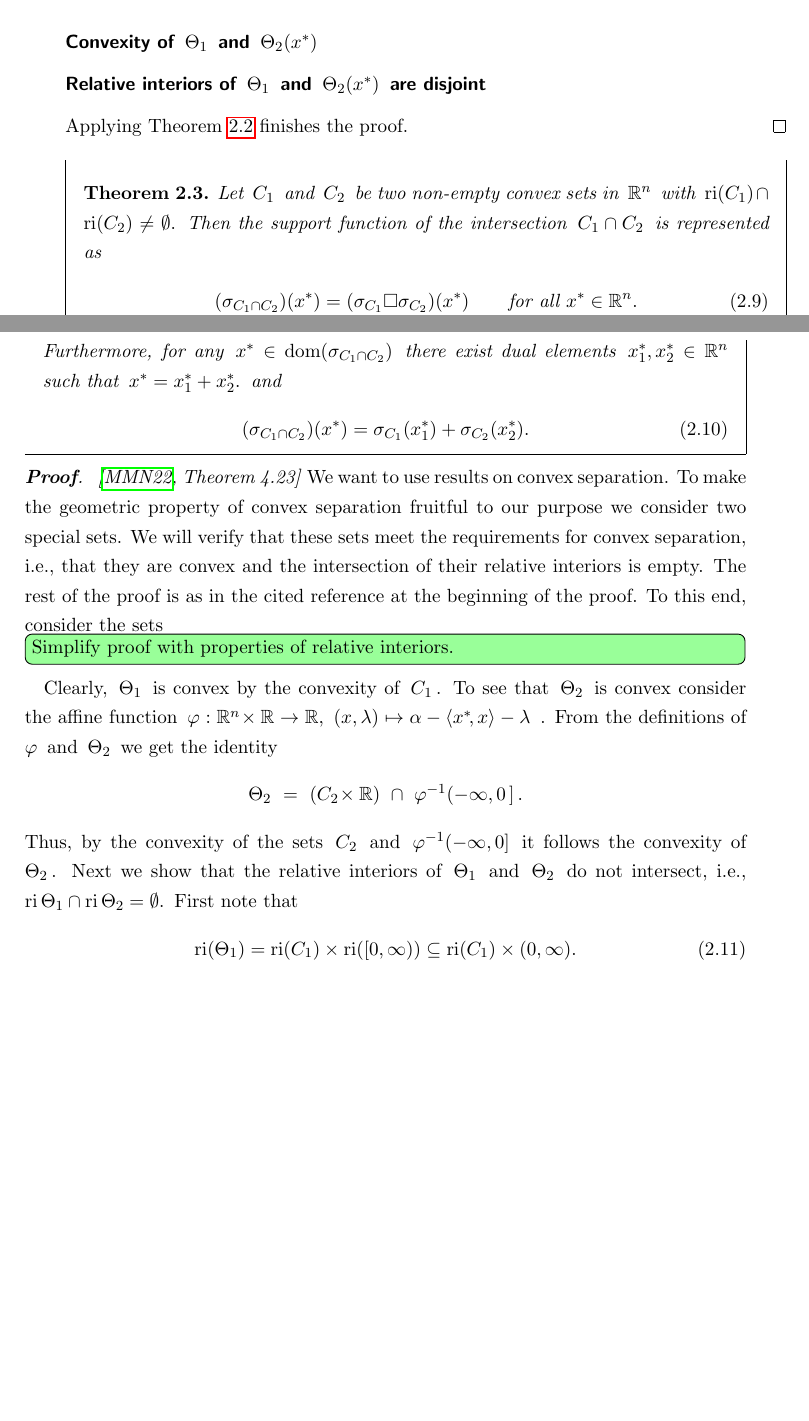
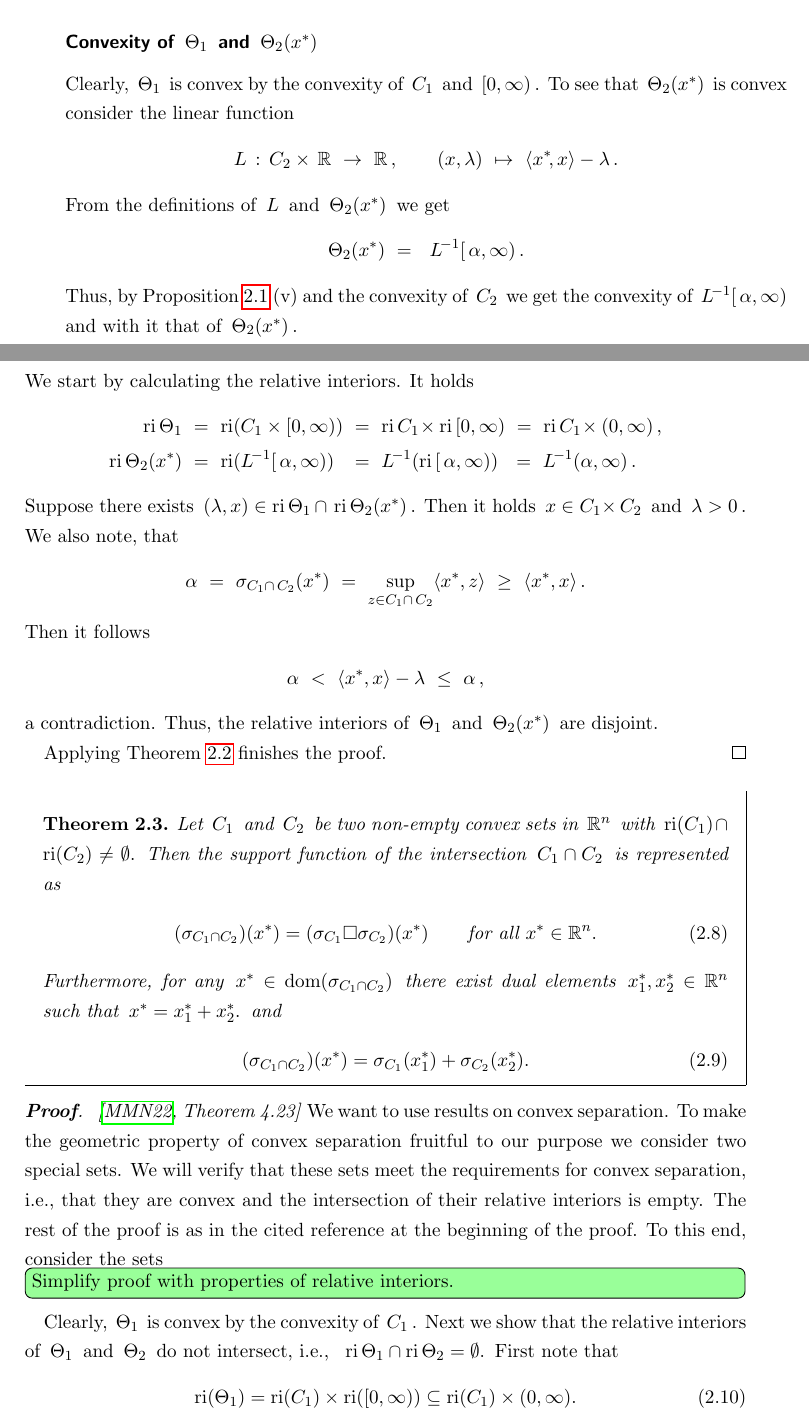
Before and after one commit to st151610/master_thesis, a LaTeX thesis (main.tex, which reads chapters/convex_analysis/cvxa_primer.tex): two parts of pages 30 and 31 of 56, joined at a grey line, cut so that both start at the same text, the shorter picture padded with empty space. Compiled offline with pdfLaTeX.

Commit message:
finished proof of lemma in cv primer

```diff
--- a/chapters/convex_analysis/cvxa_primer.tex
+++ b/chapters/convex_analysis/cvxa_primer.tex
@@ -640,14 +648,171 @@ The proof translates the geometric concept of convex separation to the world of
     \Theta_2(x^*)
     =
     \emptyset
-    \,.
-  \end{gather}
+  $.
   \subsubsection*{Convexity of
   $ \Theta_1 $ and $ \Theta_2(x^*) $
   }
+  Clearly,
+  $ \Theta_1 $ is convex by the convexity of
+  $ C_1 $ and $ [0,\infty) $.
+ To see that $\Theta_2(x^*)$ is convex consider the linear function
+ \begin{gather*}
+    L
+    \,
+    :
+    \,
+    C_2\times\,  \R
+    \
+    \to
+    \
+    \R
+    \,,
+    \qquad
+    (x,\lambda)
+    \
+    \mapsto
+    \
+    \inner{x^*\!}{x} - \lambda
+    \,.
+ \end{gather*}
+ From the definitions of $L$ and $\Theta_2(x^*)$ we get
+  \begin{gather*}
+ \Theta_2
+ (x^*)
+    \
+    =
+    \
+    \
+    L^{\!-1}
+    [\,\alpha,\infty)
+    \,
+    .
+  \end{gather*}
+  Thus,
+  by
+  Proposition~\ref{cv:primer:prop}~(v)
+  and the convexity of $C_2$ we get the convexity of
+  $
+    L^{\!-1}
+    [\,\alpha,\infty)
+  $ and with it that of $\Theta_2(x^*)$.
+
   \subsubsection*{Relative interiors of
   $ \Theta_1 $ and $ \Theta_2(x^*) $
   are disjoint}
+  We start by calculating the relative interiors. It holds
+  \begin{alignat*}{3}
+    \mathrm{ri}\,
+    \Theta_1
+    &
+    \
+    =
+    \
+    \mathrm{ri}
+    ( C_1\times [0,\infty) )
+    &&
+    \
+    =
+    \
+    \mathrm{ri}\,
+    C_1
+    \!
+    \times
+    \mathrm{ri}\,
+    [0,\infty)
+    \
+    =
+    \
+    \mathrm{ri}\,
+    C_1
+    \!
+    \times
+    (0,\infty)
+    \,,
+    %%%%%%%%%%%%%%%%%
+    \\
+    \mathrm{ri}\,
+    \Theta_2(x^*)
+    &
+    \
+    =
+    \
+    \mathrm{ri}
+    (
+    L^{\!-1}
+    [\,\alpha,\infty)
+    )
+    &&
+    \
+    =
+    \
+    L^{\!-1}
+    (
+    \mathrm{ri}\,
+    [\,\alpha,\infty)
+    )
+    \
+    \
+    =
+    \
+    L^{\!-1}
+    (\alpha,\infty)
+    \,.
+  \end{alignat*}
+  Suppose there exists
+  $ (\lambda,x) \in
+    \mathrm{ri}\,
+    \Theta_1
+    \cap
+    \,
+    \mathrm{ri}\,
+    \Theta_2(x^*)
+  $.
+  Then it holds
+  $ x \in C_1\!\times C_2 $
+  and
+  $ \lambda >0 $.
+  We also note, that
+  \begin{gather*}
+  \alpha
+  \
+  =
+  \
+  \sigma_{C_1\cap\, C_2}(x^*)
+    \
+  =
+    \
+  \sup_{z \in C_1\cap\, C_2}
+  \inner
+  {x^*}
+  {z}
+  \
+  \ge
+  \
+  \inner
+  {x^*}
+  {x}
+  \,.
+  \end{gather*}
+  Then it follows
+  \begin{gather*}
+    \alpha
+    \
+    <
+    \
+  \inner
+  {x^*}
+  {x}
+  - \lambda
+    \
+  \le
+    \
+  \alpha\,,
+  \end{gather*}
+  a contradiction.
+  Thus, the relative interiors of
+  $ \Theta_1 $ and $ \Theta_2(x^*) $
+  are disjoint.
 
   Applying Theorem~\ref{cv:primer:sep} finishes the proof.
 \end{proof}
@@ -714,41 +879,8 @@ The proof translates the geometric concept of convex separation to the world of
   To this end, consider
   the sets
   \todo[color=green!40,inline]{Simplify proof with properties of relative interiors.}
-  Clearly, $\Theta_1$ is convex by the convexity of $C_1$. To see that $\Theta_2$ is convex consider the affine function
-  $
-    \varphi:
-    \R^{n}\!\times \R \to \R
-    ,
-    \
-    (x,\lambda)
-    \mapsto
-    \alpha - \inner{x^*\!}{x} - \lambda
-  $ .
-  From the definitions of $\varphi$ and $\Theta_2$ we get the identity
-  \begin{gather*}
- \Theta_2
-    \
-    =
-    \
-    (
-      C_2\!\times\R
-    )
-    \
-    \cap
-    \
-    \varphi^{-1}
-    (-\infty,0\,]
-    \,
-    .
-  \end{gather*}
-  Thus, by the convexity of the sets
-  $C_2$
-  and
-  $
-    \varphi^{-1}(-\infty,0]
-  $
-  it follows the convexity of $\Theta_2$.
-  Next we show that the relative interiors of
+  Clearly, $\Theta_1$ is convex by the convexity of $C_1$.
+   Next we show that the relative interiors of
   $\Theta_1$ and $\Theta_2$
   do not intersect, i.e.,
   ~$
```
Also changed, not shown: main.pdf, chapters/convex_analysis/cvxa_primer.tex (14 more changed lines), 6 other files.
